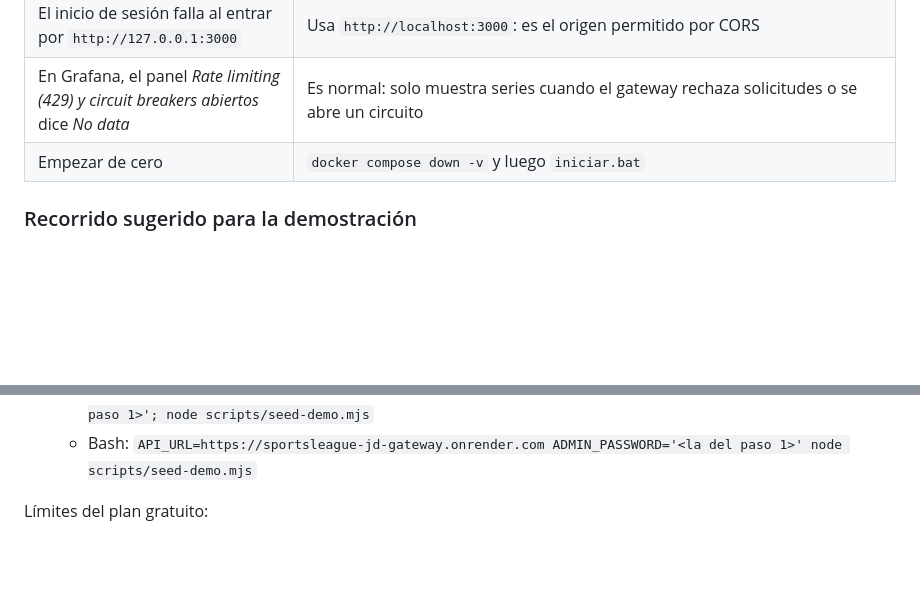
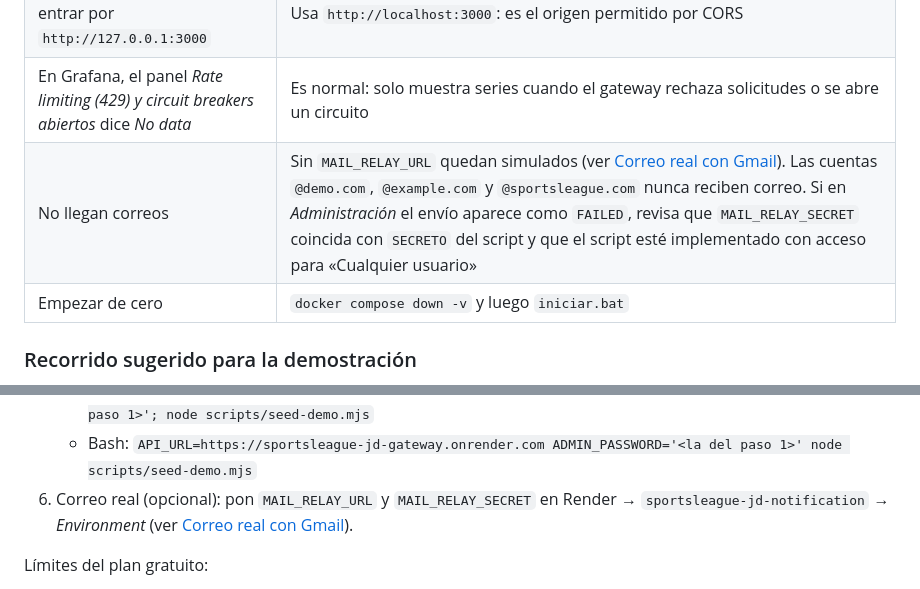
Before and after one commit to javierlydiaz21-bit/sportsleague, a Markdown page: README.md, 2 parts joined by grey strips. GitHub-like rendering; blank space fills up the shorter version.

```diff
--- a/README.md
+++ b/README.md
@@ -93,6 +93,7 @@ construcción tardó ≈11 minutos y el arranque completo con la demo ≈15; los
 | La web abre pero no hay ligas | `docker compose --profile demo run --rm seed` |
 | El inicio de sesión falla al entrar por `http://127.0.0.1:3000` | Usa `http://localhost:3000`: es el origen permitido por CORS |
 | En Grafana, el panel *Rate limiting (429) y circuit breakers abiertos* dice *No data* | Es normal: solo muestra series cuando el gateway rechaza solicitudes o se abre un circuito |
+| No llegan correos | Sin `MAIL_RELAY_URL` quedan simulados (ver [Correo real con Gmail](#correo-real-con-gmail)). Las cuentas `@demo.com`, `@example.com` y `@sportsleague.com` nunca reciben correo. Si en *Administración* el envío aparece como `FAILED`, revisa que `MAIL_RELAY_SECRET` coincida con `SECRETO` del script y que el script esté implementado con acceso para «Cualquier usuario» |
 | Empezar de cero | `docker compose down -v` y luego `iniciar.bat` |
 
 ### Recorrido sugerido para la demostración
@@ -408,6 +430,8 @@ Pasos:
 5. Datos de demostración (desde cualquier equipo con Node 18+, en la carpeta del proyecto):
    - PowerShell: `$env:API_URL='https://sportsleague-jd-gateway.onrender.com'; $env:ADMIN_PASSWORD='<la del paso 1>'; node scripts/seed-demo.mjs`
    - Bash: `API_URL=https://sportsleague-jd-gateway.onrender.com ADMIN_PASSWORD='<la del paso 1>' node scripts/seed-demo.mjs`
+6. Correo real (opcional): pon `MAIL_RELAY_URL` y `MAIL_RELAY_SECRET` en Render →
+   `sportsleague-jd-notification` → *Environment* (ver [Correo real con Gmail](#correo-real-con-gmail)).
 
 Límites del plan gratuito:
 
```
Also changed, not shown: other parts of README.md (+67 -6 lines), CLAUDE.md (+14 -1 lines).
